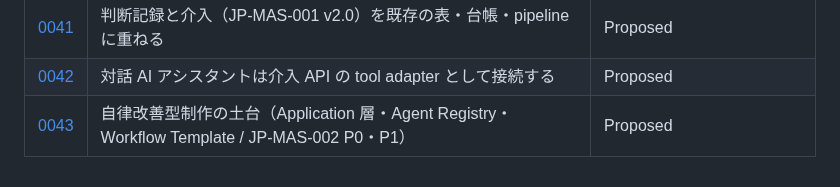
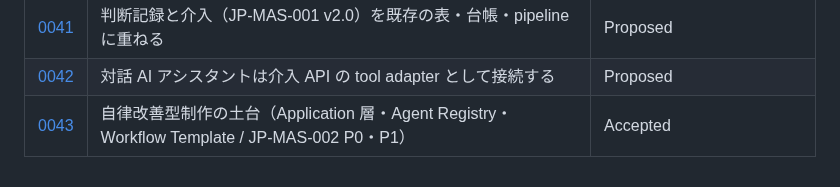
Before and after one commit to amnysk/ai-video-platform-v2, a Markdown page: docs/decisions/README.md, the part around the change. GitHub-like rendering.

Commit message:
docs(ADR-0043): Accepted; record the four P1 debts resolved, test changes and remaining risks
Co-Authored-By: Claude Opus 5.5 <noreply@anthropic.com>

```diff
--- a/docs/decisions/README.md
+++ b/docs/decisions/README.md
@@ -66,4 +66,4 @@ Alternatives と Consequences の悪い側を書いていないADRは未完成
 | [0040](./0040-structured-logs-and-opensearch-search-replica.md) | 構造化 JSON ログと OpenSearch の検索用副本（ログは業務判断に使わない） | Accepted |
 | [0041](./0041-decision-records-and-intervention.md) | 判断記録と介入（JP-MAS-001 v2.0）を既存の表・台帳・pipeline に重ねる | Proposed |
 | [0042](./0042-assistant-tool-adapter.md) | 対話 AI アシスタントは介入 API の tool adapter として接続する | Proposed |
-| [0043](./0043-agentic-production-foundation.md) | 自律改善型制作の土台（Application 層・Agent Registry・Workflow Template / JP-MAS-002 P0・P1） | Proposed |
+| [0043](./0043-agentic-production-foundation.md) | 自律改善型制作の土台（Application 層・Agent Registry・Workflow Template / JP-MAS-002 P0・P1） | Accepted |
```
Also changed, not shown: docs/decisions/0043-agentic-production-foundation.md (+29 -9 lines).
